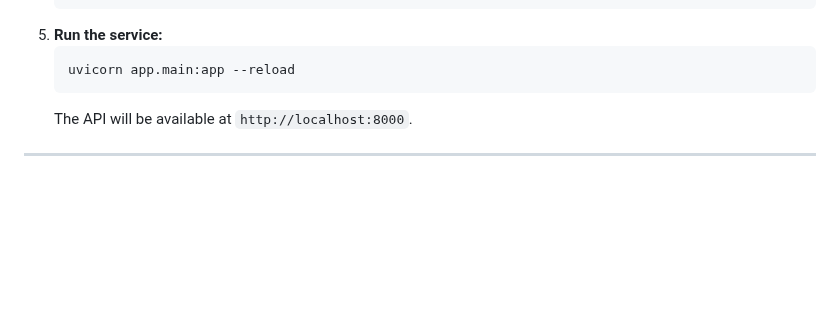
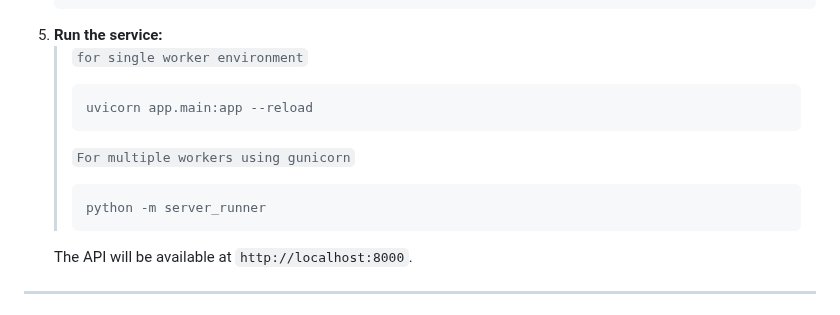
Before and after one commit to JittoJoseph/FlowLens-Devops-Intelligence, a Markdown page: api_service/README.md, the part around the change. Drawn GitHub-style; blank space fills up the shorter version.

Commit message:
Added gunicorn server command too

````diff
--- a/api_service/README.md
+++ b/api_service/README.md
@@ -96,9 +96,14 @@ The API service operates on a **resilient polling mechanism**, decoupling it fro
     GEMINI_API_KEY="your_google_gemini_api_key_here"
     ```
 5.  **Run the service:**
-    ```bash
-    uvicorn app.main:app --reload
-    ```
+    > `for single worker environment`
+    > ```bash
+    >uvicorn app.main:app --reload
+    >```
+    > `For multiple workers using gunicorn`
+    >```bash
+    >python -m server_runner
+    >```
     The API will be available at `http://localhost:8000`.
 
 ---
````
